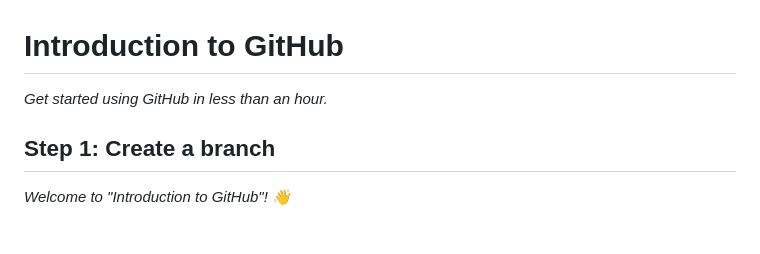
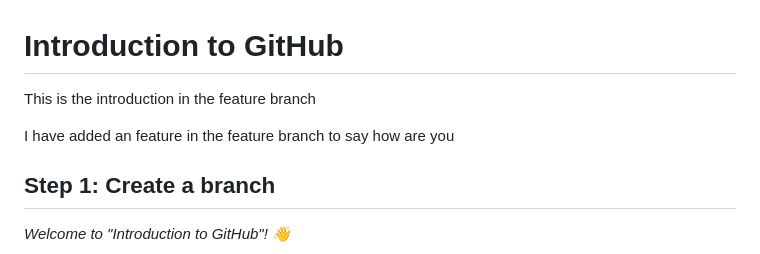
Before and after one commit to Nage-Sh/skills-introduction-to-github, a Markdown page: README.md, the part around the change. Rendered like a GitHub page; blank space fills up the shorter version.

Commit message:
Added in feature branch

```diff
--- a/README.md
+++ b/README.md
@@ -9,8 +9,9 @@
 
 # Introduction to GitHub
 
-_Get started using GitHub in less than an hour._
+This is the introduction in the feature branch
 
+I have added an feature in the feature branch to say how are you
 </header>
 
 <!--
```
